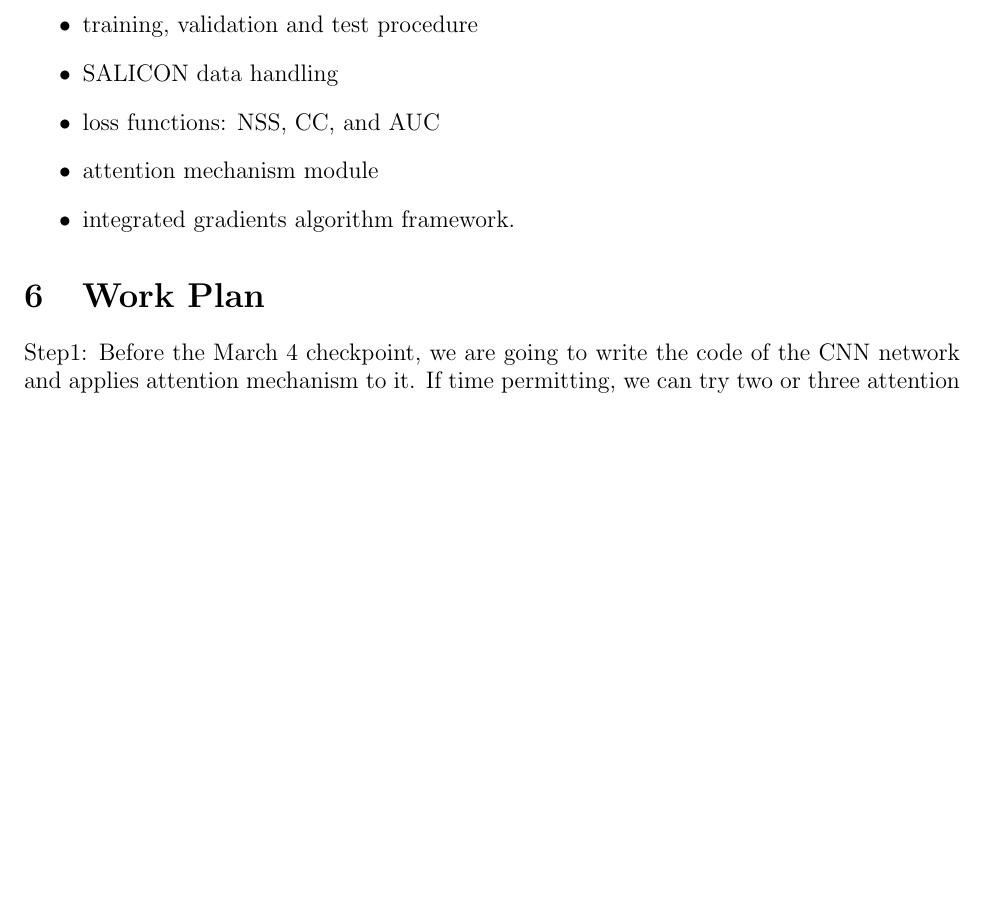
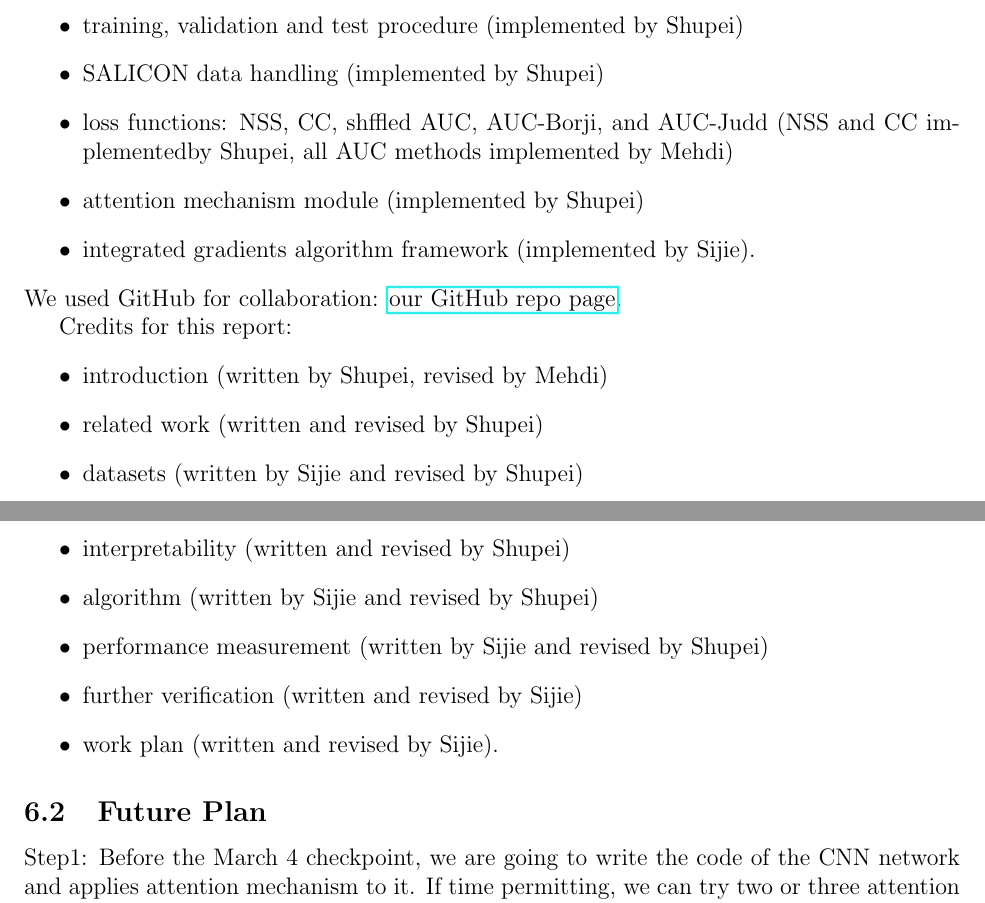
Before and after one commit to Freddiechang/CMPUT566, a LaTeX document (documents/proposal/proposal.tex): part of page 7 of 9 before the commit and two parts of pages 7 and 8 of 10 after it, the two joined at a grey line, cut so that both start at the same text, the shorter picture padded with empty space. Compiled offline with pdfLaTeX.

Commit message:
updated algorithm and credits in report

```diff
--- a/documents/proposal/proposal.tex
+++ b/documents/proposal/proposal.tex
@@ -11,6 +11,7 @@
 \usepackage{amsmath}               % great math stuff
 \usepackage{amsfonts}              % for blackboard bold, etc
 \usepackage{amsthm}                % better theorem environments
+\usepackage{hyperref}
 
 
 
@@ -245,16 +256,27 @@ During this process, we can also monitor our network's sensitivity to dimmed pic
 We dicided to used Pytorch Lightning framework \cite{falcon2019pytorch} to implement our project.
 We have implemented the following parts:
 \begin{itemize}
-    \item training, validation and test procedure
-    \item SALICON data handling
-    \item loss functions: NSS, CC, and AUC
-    \item attention mechanism module
-    \item integrated gradients algorithm framework.
+    \item training, validation and test procedure (implemented by Shupei)
+    \item SALICON data handling (implemented by Shupei)
+    \item loss functions: NSS, CC, shffled AUC, AUC-Borji, and AUC-Judd (NSS and CC implementedby Shupei, all AUC methods implemented by Mehdi)
+    \item attention mechanism module (implemented by Shupei)
+    \item integrated gradients algorithm framework (implemented by Sijie).
+\end{itemize}
+We used GitHub for collaboration: \href{https://github.com/Freddiechang/CMPUT566}{our GitHub repo page}.
+
+Credits for this report:
+\begin{itemize}
+    \item introduction (written by Shupei, revised by Mehdi)
+    \item related work (written and revised by Shupei)
+    \item datasets (written by Sijie and revised by Shupei)
+    \item interpretability (written and revised by Shupei)
+    \item algorithm (written by Sijie and revised by Shupei)
+    \item performance measurement (written by Sijie and revised by Shupei)
+    \item further verification (written and revised by Sijie)
+    \item work plan (written and revised by Sijie).
 \end{itemize}
 
-
-\section{Work Plan}
-
+\subsection{Future Plan}
 Step1: Before the March 4 checkpoint, we are going to write the code of the CNN network and applies attention mechanism to it.
 If time permitting, we can try two or three attention mechanisms that are differently defined to see whether there are some differences.
 
```
Also changed, not shown: documents/proposal/proposal.tex (10 more changed lines), 1 other file.
